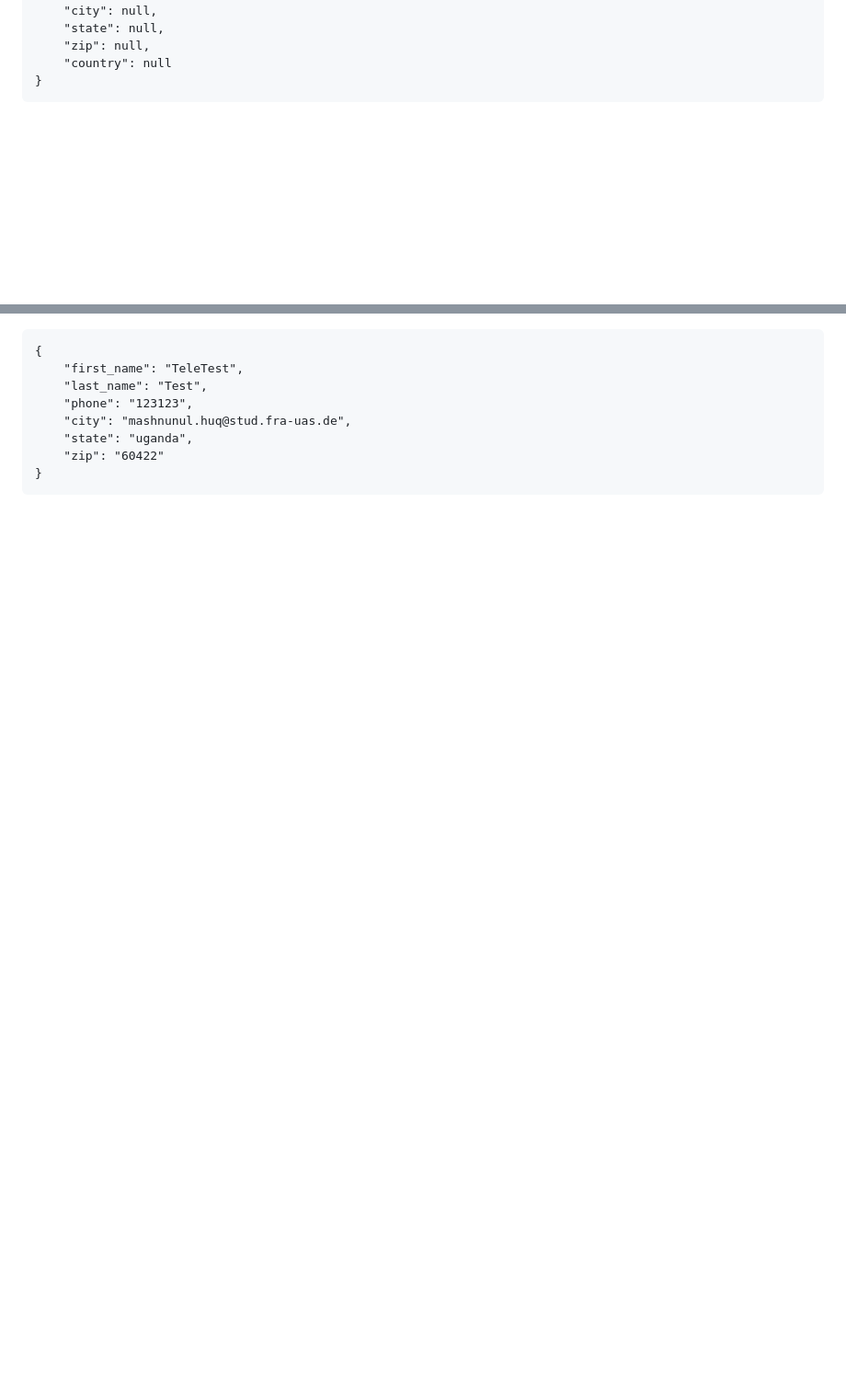
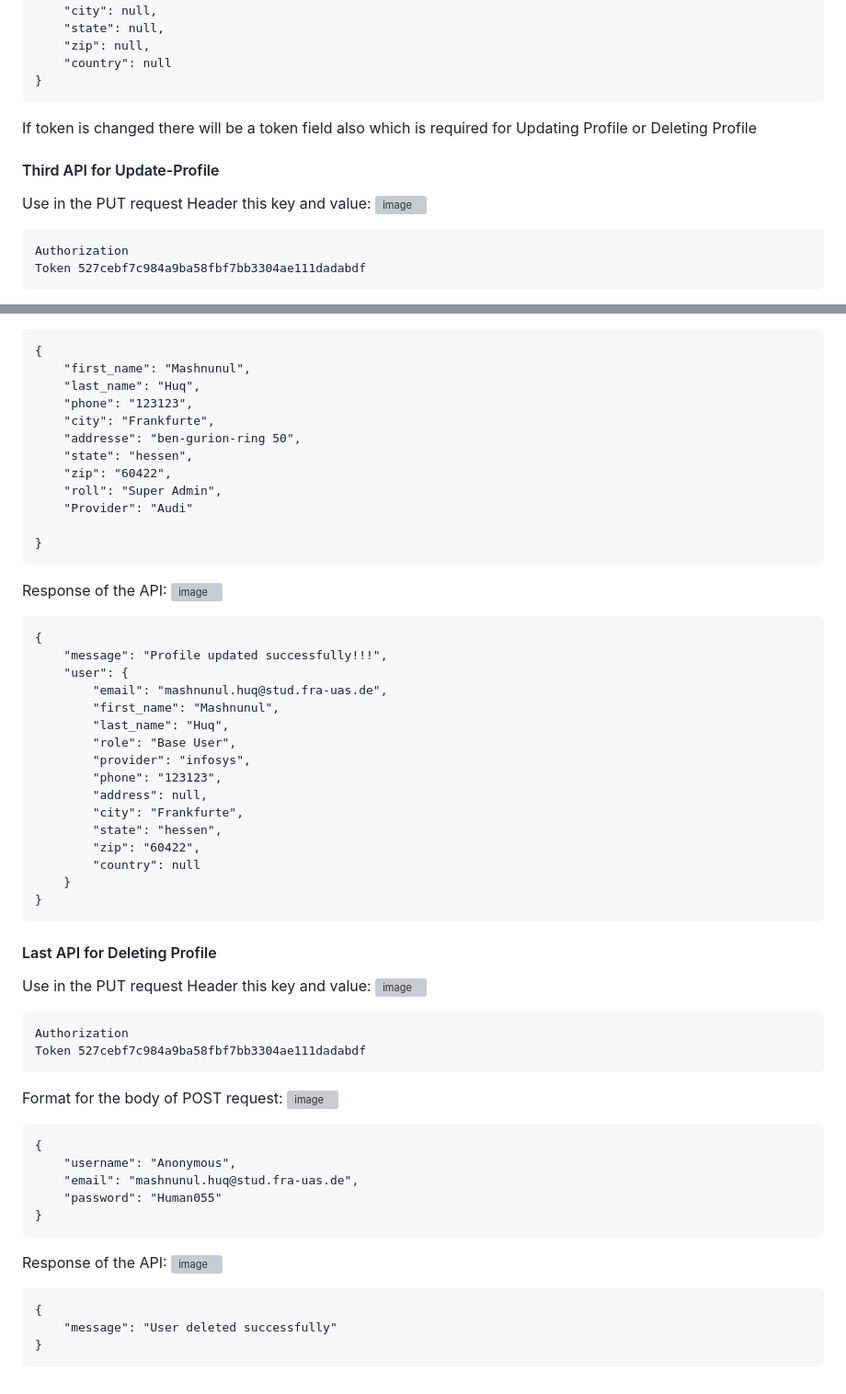
Before and after one commit to javedcoding/CODEXAuthenticationPannel, a Markdown page: README.md, 2 parts joined by grey strips. Shown at 92% size. GitHub-like rendering; blank space fills up the shorter version; grey boxes are pictures that could not be loaded.

````diff
--- a/README.md
+++ b/README.md
@@ -115,5 +115,15 @@ A Response will be provided just like below:
     "country": null
 }
 ```
+If token is changed there will be a token field also which is required for Updating Profile or Deleting Profile
+#### Third API for Update-Profile
+
+Use in the PUT request Header this key and value:
+![image](https://github.com/javedcoding/CODEXAuthenticationPannel/assets/59325753/6100abec-dc6d-40a9-850d-c911dc96af90)
+
+```
+Authorization
+Token 527cebf7c984a9ba58fbf7bb3304ae111dadabdf
+```
 
 
@@ -135,10 +133,66 @@ This is the API format for user profile updating.
 ```
 {
-    "first_name": "TeleTest",
-    "last_name": "Test",
+    "first_name": "Mashnunul",
+    "last_name": "Huq",
     "phone": "123123",
-    "city": "mashnunul.huq@stud.fra-uas.de",
-    "state": "uganda",
-    "zip": "60422"
+    "city": "Frankfurte",
+    "addresse": "ben-gurion-ring 50",
+    "state": "hessen",
+    "zip": "60422",
+    "roll": "Super Admin",
+    "Provider": "Audi"
+
 }
 ```
+
+Response of the API:
+![image](https://github.com/javedcoding/CODEXAuthenticationPannel/assets/59325753/2a5ecd8c-73cf-4b33-a4f0-4b4f787b4483)
+
+```
+{
+    "message": "Profile updated successfully!!!",
+    "user": {
+        "email": "mashnunul.huq@stud.fra-uas.de",
+        "first_name": "Mashnunul",
+        "last_name": "Huq",
+        "role": "Base User",
+        "provider": "infosys",
+        "phone": "123123",
+        "address": null,
+        "city": "Frankfurte",
+        "state": "hessen",
+        "zip": "60422",
+        "country": null
+    }
+}
+```
+
+#### Last API for Deleting Profile
+Use in the PUT request Header this key and value:
+![image](https://github.com/javedcoding/CODEXAuthenticationPannel/assets/59325753/2ff0a0e6-daf6-456d-b95a-aaf0d668d3fe)
+
+```
+Authorization
+Token 527cebf7c984a9ba58fbf7bb3304ae111dadabdf
+```
+
+
+Format for the body of POST request:
+![image](https://github.com/javedcoding/CODEXAuthenticationPannel/assets/59325753/18aca9d6-08d6-4b03-8a0b-6ef25732859d)
+
+```
+{
+    "username": "Anonymous",
+    "email": "mashnunul.huq@stud.fra-uas.de",
+    "password": "Human055"
+}
+```
+
+Response of the API:
+![image](https://github.com/javedcoding/CODEXAuthenticationPannel/assets/59325753/6b70bd89-d149-46c9-95ca-2912fbb5d335)
+
+```
+{
+    "message": "User deleted successfully"
+}
+```
````
Also changed, not shown: other parts of README.md (+2 -14 lines).
